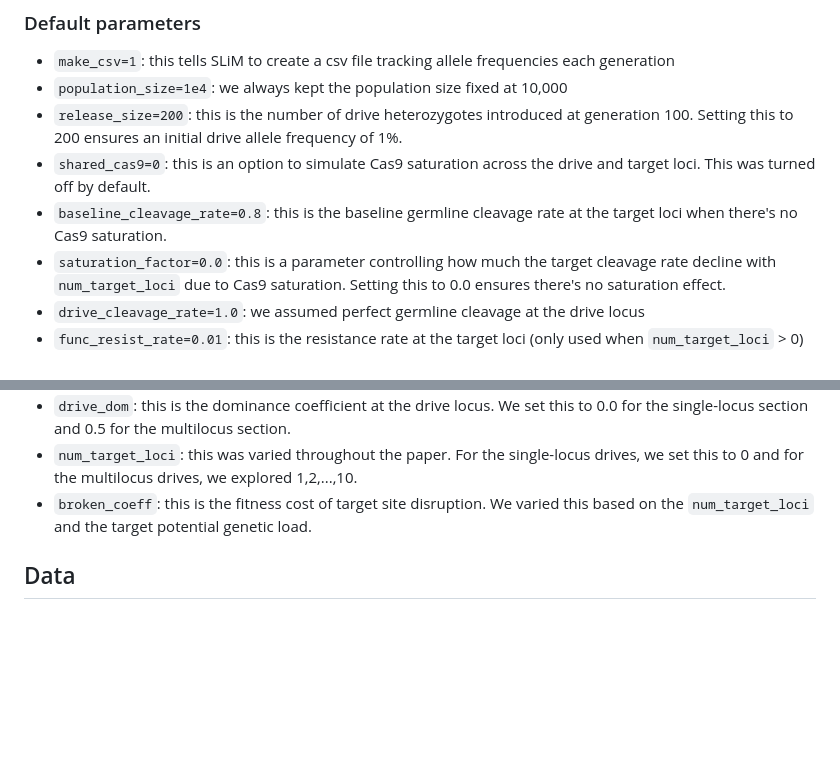
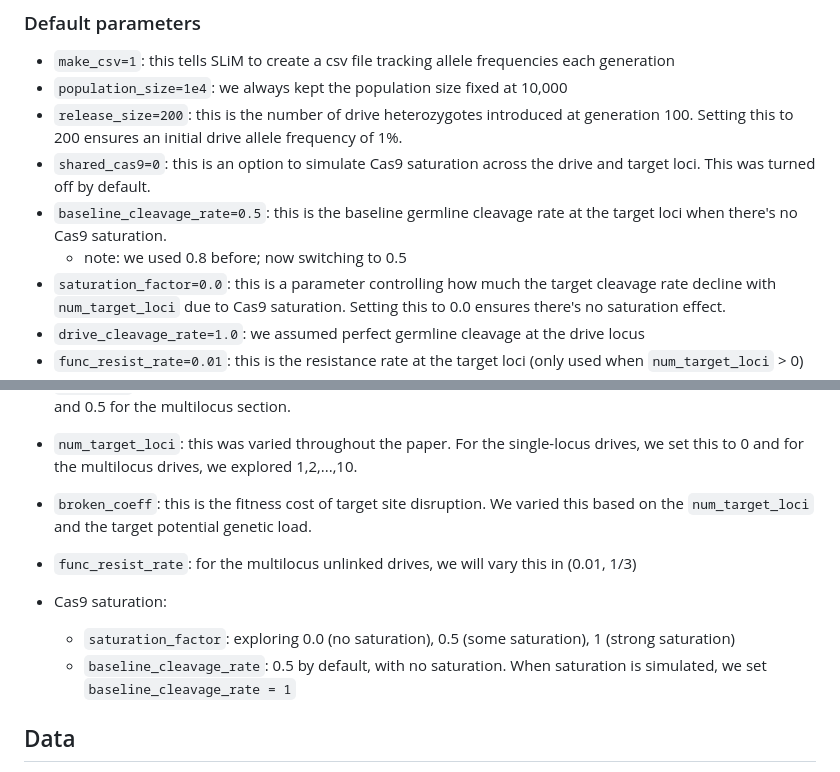
Before and after one commit to MesserLab/multilocus-suppression, a Markdown page: README.md, 2 parts joined by grey strips. GitHub-like rendering; blank space fills up the shorter version.

Commit message:
new defaults

```diff
--- a/README.md
+++ b/README.md
@@ -14,7 +14,8 @@ The SLiM file [WF_multilocus_cluster.slim](WF_multilocus_cluster.slim) was used
 * `population_size=1e4`: we always kept the population size fixed at 10,000
 * `release_size=200`: this is the number of drive heterozygotes introduced at generation 100. Setting this to 200 ensures an initial drive allele frequency of 1%.
 * `shared_cas9=0`: this is an option to simulate Cas9 saturation across the drive and target loci. This was turned off by default.
-* `baseline_cleavage_rate=0.8`: this is the baseline germline cleavage rate at the target loci when there's no Cas9 saturation.
+* `baseline_cleavage_rate=0.5`: this is the baseline germline cleavage rate at the target loci when there's no Cas9 saturation.
+  + note: we used 0.8 before; now switching to 0.5
 * `saturation_factor=0.0`: this is a parameter controlling how much the target cleavage rate decline with `num_target_loci` due to Cas9 saturation. Setting this to 0.0 ensures there's no saturation effect.
 * `drive_cleavage_rate=1.0`: we assumed perfect germline cleavage at the drive locus
 * `func_resist_rate=0.01`: this is the resistance rate at the target loci (only used when `num_target_loci` > 0)
@@ -35,6 +36,12 @@ The SLiM file [WF_multilocus_cluster.slim](WF_multilocus_cluster.slim) was used
 * `num_target_loci`: this was varied throughout the paper. For the single-locus drives, we set this to 0 and for the multilocus drives, we explored 1,2,...,10.
 * `broken_coeff`: this is the fitness cost of target site disruption. We varied this based on the `num_target_loci` and the target potential genetic load.
 
+* `func_resist_rate`: for the multilocus unlinked drives, we will vary this in (0.01, 1/3)
+* Cas9 saturation:
+    + `saturation_factor`: exploring 0.0 (no saturation), 0.5 (some saturation), 1 (strong saturation)
+    + `baseline_cleavage_rate`: 0.5 by default, with no saturation. When saturation is simulated, we set `baseline_cleavage_rate = 1`
+
+
 ## Data
 
 Data are included as compressed folders of the [data](data) subdirectory. Compressed folders are separated by section of the paper.
```
